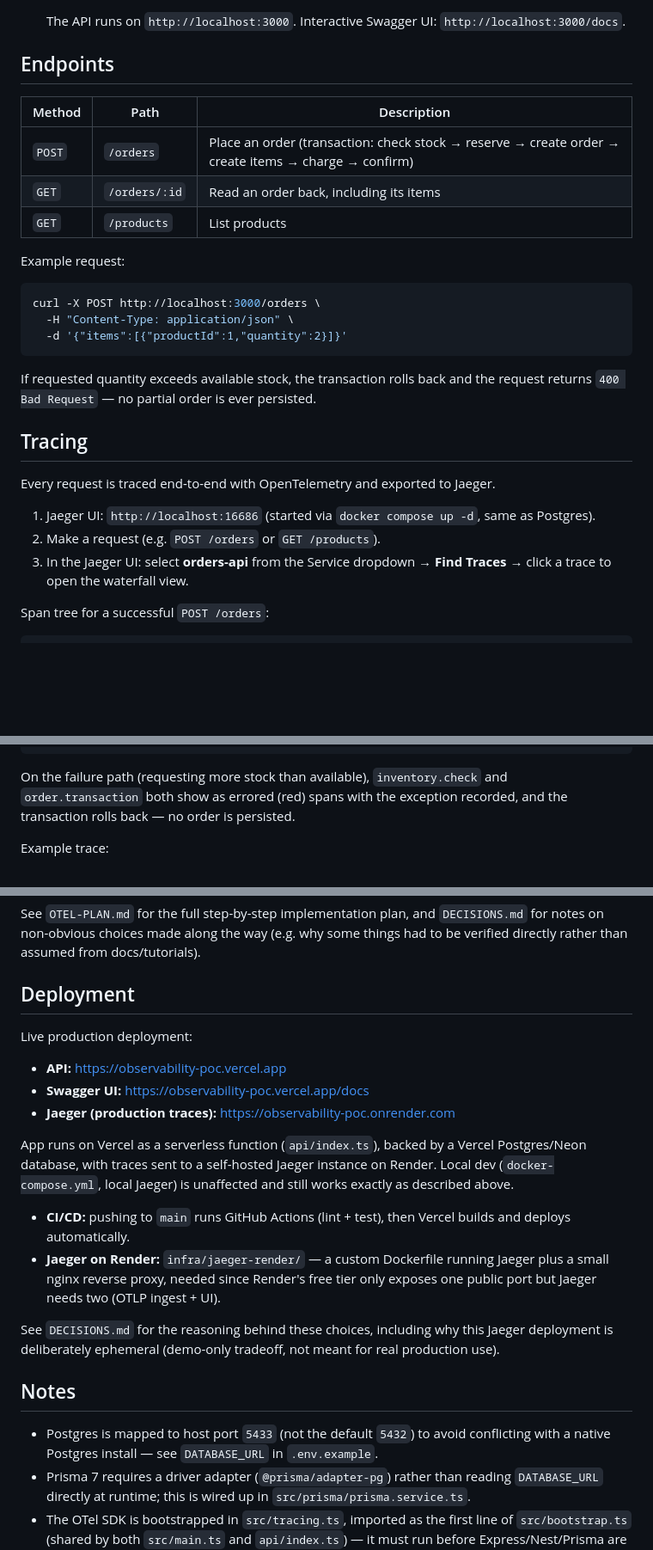
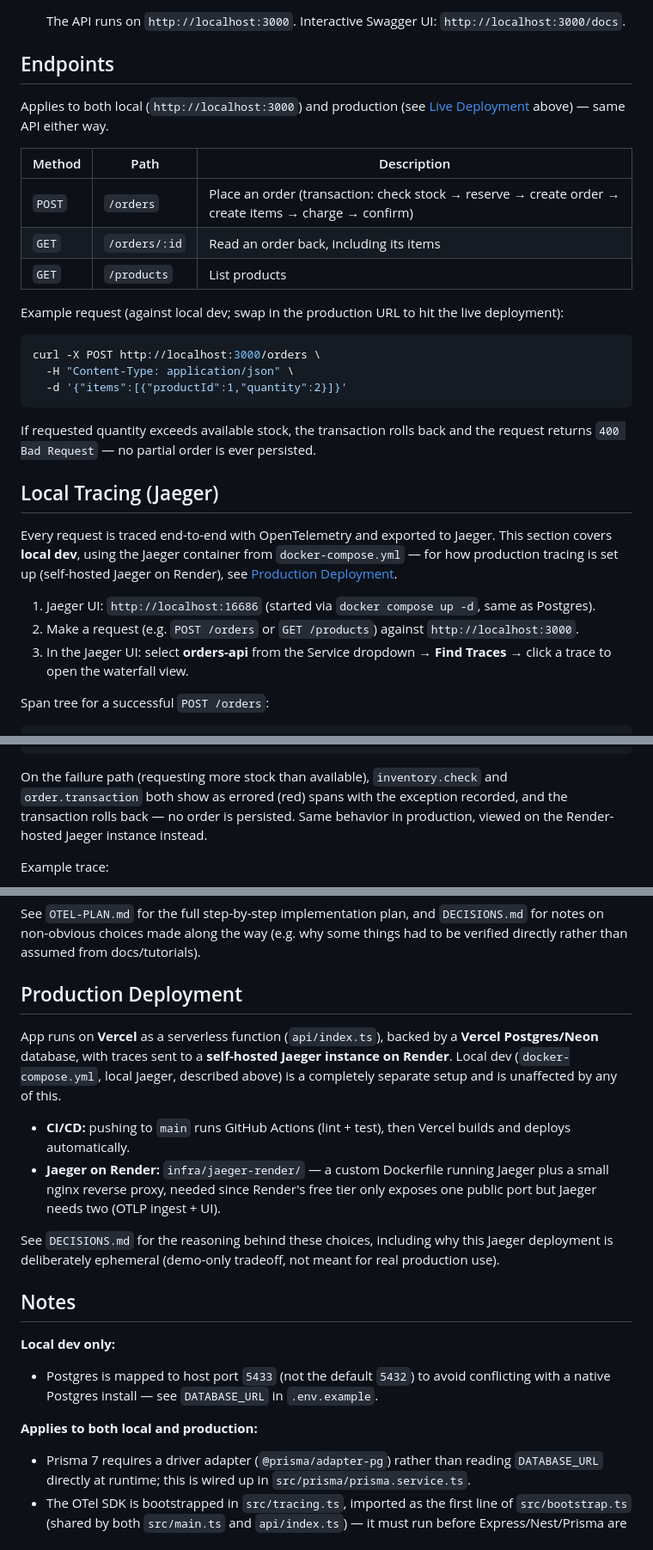
Before and after one commit to anasmohamed05221/Observability-POC, a Markdown page: README.md, 3 parts joined by grey strips. Shown at 86% size. Drawn GitHub-style; blank space fills up the shorter version.

Commit message:
docs: restructure README with clearer local vs production sections.

````diff
--- a/README.md
+++ b/README.md
@@ -63,13 +72,15 @@ Instrumented with OpenTelemetry, traces exported to Jaeger — see [Tracing](#tr
 
 ## Endpoints
 
+Applies to both local (`http://localhost:3000`) and production (see [Live Deployment](#live-deployment) above) — same API either way.
+
 | Method | Path | Description |
 |---|---|---|
 | `POST` | `/orders` | Place an order (transaction: check stock → reserve → create order → create items → charge → confirm) |
 | `GET` | `/orders/:id` | Read an order back, including its items |
 | `GET` | `/products` | List products |
 
-Example request:
+Example request (against local dev; swap in the production URL to hit the live deployment):
 
 ```bash
 curl -X POST http://localhost:3000/orders \
@@ -80,12 +91,14 @@ curl -X POST http://localhost:3000/orders \
 If requested quantity exceeds available stock, the transaction rolls back and the request
 returns `400 Bad Request` — no partial order is ever persisted.
 
-## Tracing
+## Local Tracing (Jaeger)
 
-Every request is traced end-to-end with OpenTelemetry and exported to Jaeger.
+Every request is traced end-to-end with OpenTelemetry and exported to Jaeger. This section
+covers **local dev**, using the Jaeger container from `docker-compose.yml` — for how production
+tracing is set up (self-hosted Jaeger on Render), see [Production Deployment](#production-deployment).
 
 1. Jaeger UI: `http://localhost:16686` (started via `docker compose up -d`, same as Postgres).
-2. Make a request (e.g. `POST /orders` or `GET /products`).
+2. Make a request (e.g. `POST /orders` or `GET /products`) against `http://localhost:3000`.
 3. In the Jaeger UI: select **orders-api** from the Service dropdown → **Find Traces** → click
    a trace to open the waterfall view.
 
@@ -105,7 +118,8 @@ HTTP POST /orders              (auto)
 
 On the failure path (requesting more stock than available), `inventory.check` and
 `order.transaction` both show as errored (red) spans with the exception recorded, and the
-transaction rolls back — no order is persisted.
+transaction rolls back — no order is persisted. Same behavior in production, viewed on the
+Render-hosted Jaeger instance instead.
 
 Example trace:
 
@@ -115,17 +129,12 @@ See `OTEL-PLAN.md` for the full step-by-step implementation plan, and `DECISIONS
 on non-obvious choices made along the way (e.g. why some things had to be verified directly
 rather than assumed from docs/tutorials).
 
-## Deployment
+## Production Deployment
 
-Live production deployment:
-
-- **API:** https://observability-poc.vercel.app
-- **Swagger UI:** https://observability-poc.vercel.app/docs
-- **Jaeger (production traces):** https://observability-poc.onrender.com
-
-App runs on Vercel as a serverless function (`api/index.ts`), backed by a Vercel Postgres/Neon
-database, with traces sent to a self-hosted Jaeger instance on Render. Local dev
-(`docker-compose.yml`, local Jaeger) is unaffected and still works exactly as described above.
+App runs on **Vercel** as a serverless function (`api/index.ts`), backed by a **Vercel
+Postgres/Neon** database, with traces sent to a **self-hosted Jaeger instance on Render**. Local
+dev (`docker-compose.yml`, local Jaeger, described above) is a completely separate setup and is
+unaffected by any of this.
 
 - **CI/CD:** pushing to `main` runs GitHub Actions (lint + test), then Vercel builds and deploys
   automatically.
@@ -138,8 +147,11 @@ is deliberately ephemeral (demo-only tradeoff, not meant for real production use
 
 ## Notes
 
+**Local dev only:**
 - Postgres is mapped to host port `5433` (not the default `5432`) to avoid conflicting with
   a native Postgres install — see `DATABASE_URL` in `.env.example`.
+
+**Applies to both local and production:**
 - Prisma 7 requires a driver adapter (`@prisma/adapter-pg`) rather than reading `DATABASE_URL`
   directly at runtime; this is wired up in `src/prisma/prisma.service.ts`.
 - The OTel SDK is bootstrapped in `src/tracing.ts`, imported as the first line of `src/bootstrap.ts`
````
Also changed, not shown: other parts of README.md (+12 -3 lines).
